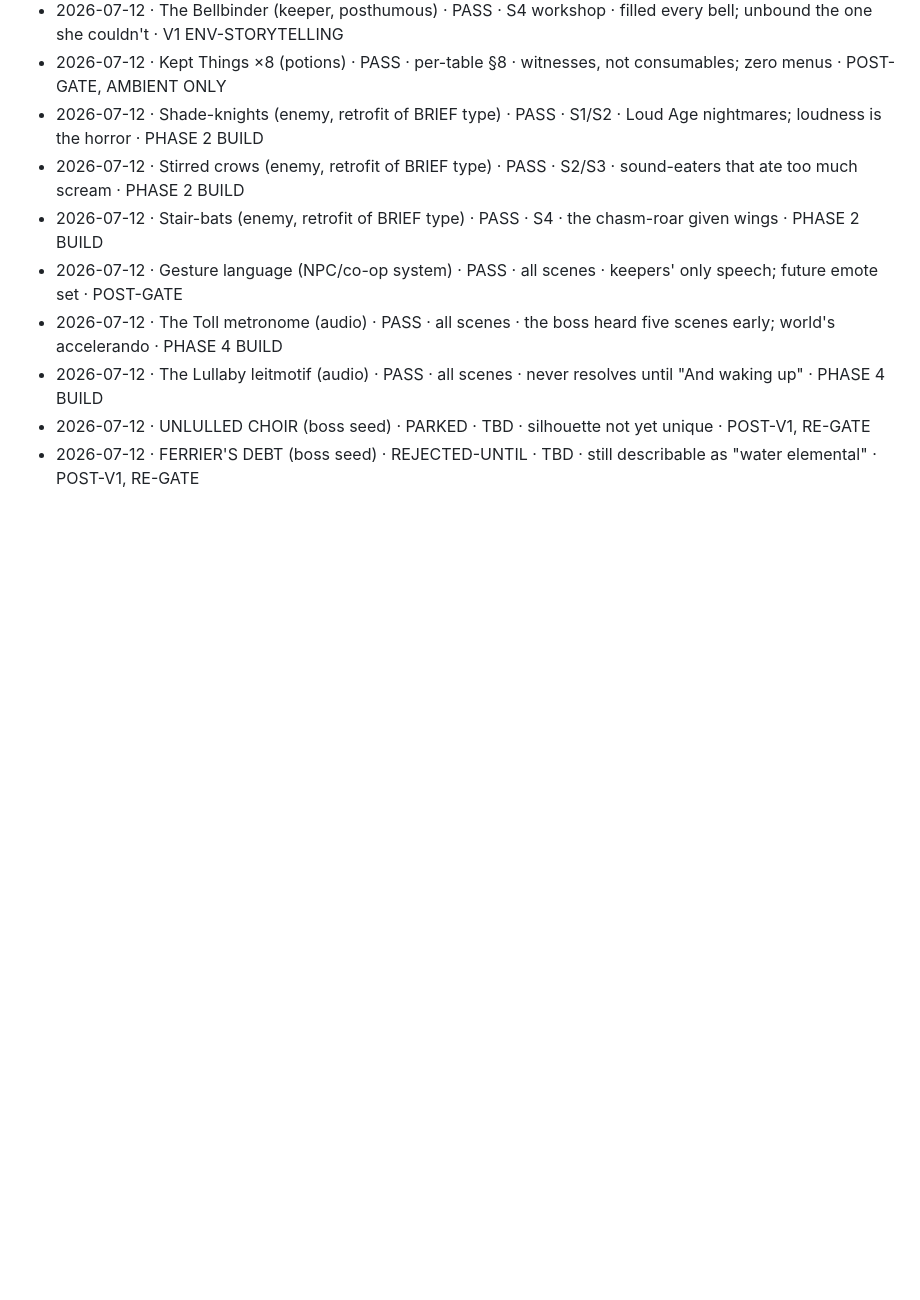
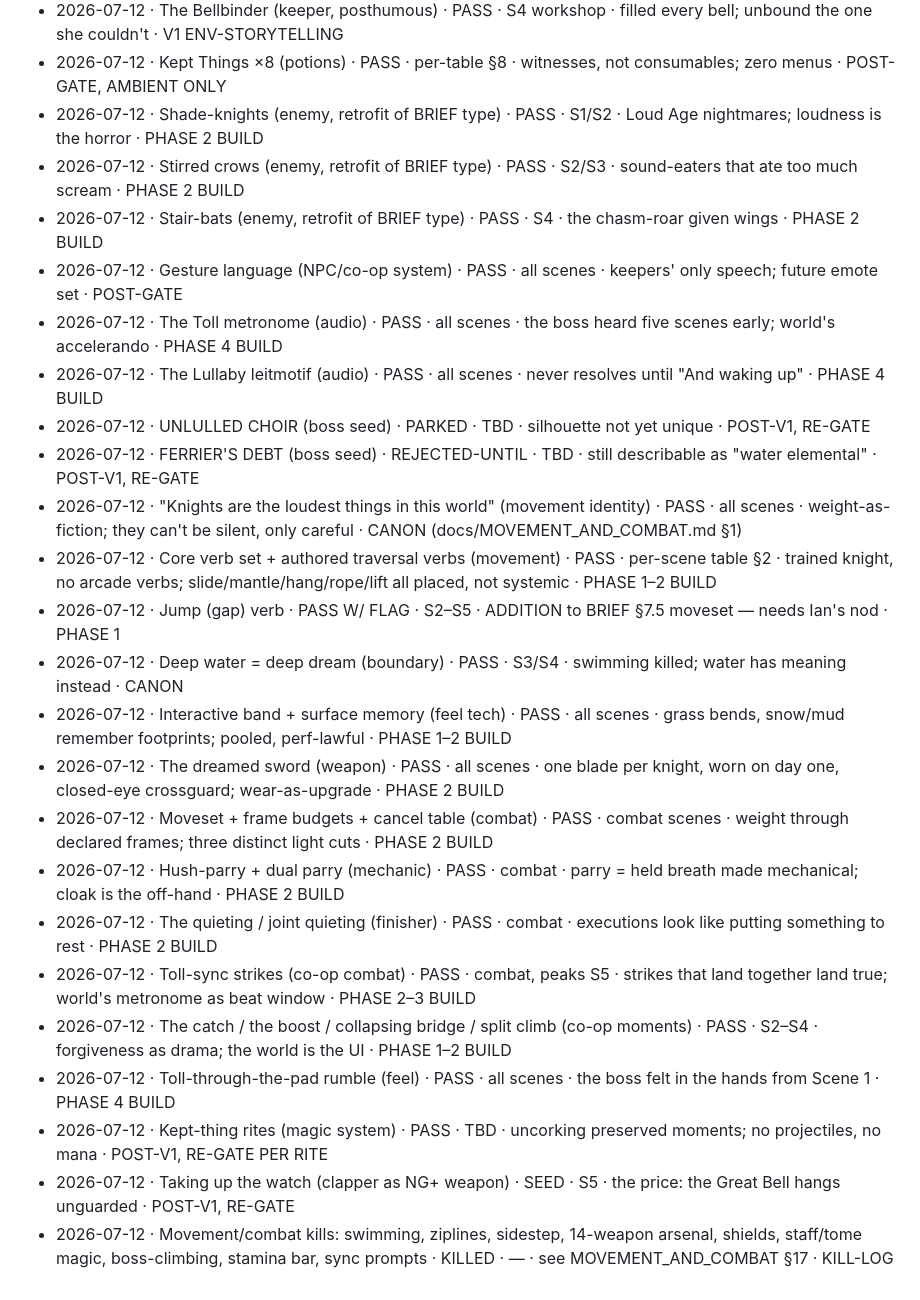
Before and after one commit to iangavilan31-dot/somnium, a Markdown page: docs/CANON_LOG.md, the part around the change. Drawn GitHub-style; blank space fills up the shorter version.

Commit message:
MOVEMENT_AND_COMBAT.md: the feel canon (loudest-things identity, verb set + frame budgets, Hush-parry, the quieting, toll-sync co-op, kept-thing rites, kill-log) + canon log entries + hierarchy wiring

```diff
--- a/docs/CANON_LOG.md
+++ b/docs/CANON_LOG.md
@@ -23,3 +23,18 @@ _Format: date · element (type) · gate verdict · scene/hue · one-line law-fit
 - 2026-07-12 · The Lullaby leitmotif (audio) · PASS · all scenes · never resolves until "And waking up" · PHASE 4 BUILD
 - 2026-07-12 · UNLULLED CHOIR (boss seed) · PARKED · TBD · silhouette not yet unique · POST-V1, RE-GATE
 - 2026-07-12 · FERRIER'S DEBT (boss seed) · REJECTED-UNTIL · TBD · still describable as "water elemental" · POST-V1, RE-GATE
+- 2026-07-12 · "Knights are the loudest things in this world" (movement identity) · PASS · all scenes · weight-as-fiction; they can't be silent, only careful · CANON (docs/MOVEMENT_AND_COMBAT.md §1)
+- 2026-07-12 · Core verb set + authored traversal verbs (movement) · PASS · per-scene table §2 · trained knight, no arcade verbs; slide/mantle/hang/rope/lift all placed, not systemic · PHASE 1–2 BUILD
+- 2026-07-12 · Jump (gap) verb · PASS W/ FLAG · S2–S5 · ADDITION to BRIEF §7.5 moveset — needs Ian's nod · PHASE 1
+- 2026-07-12 · Deep water = deep dream (boundary) · PASS · S3/S4 · swimming killed; water has meaning instead · CANON
+- 2026-07-12 · Interactive band + surface memory (feel tech) · PASS · all scenes · grass bends, snow/mud remember footprints; pooled, perf-lawful · PHASE 1–2 BUILD
+- 2026-07-12 · The dreamed sword (weapon) · PASS · all scenes · one blade per knight, worn on day one, closed-eye crossguard; wear-as-upgrade · PHASE 2 BUILD
+- 2026-07-12 · Moveset + frame budgets + cancel table (combat) · PASS · combat scenes · weight through declared frames; three distinct light cuts · PHASE 2 BUILD
+- 2026-07-12 · Hush-parry + dual parry (mechanic) · PASS · combat · parry = held breath made mechanical; cloak is the off-hand · PHASE 2 BUILD
+- 2026-07-12 · The quieting / joint quieting (finisher) · PASS · combat · executions look like putting something to rest · PHASE 2 BUILD
+- 2026-07-12 · Toll-sync strikes (co-op combat) · PASS · combat, peaks S5 · strikes that land together land true; world's metronome as beat window · PHASE 2–3 BUILD
+- 2026-07-12 · The catch / the boost / collapsing bridge / split climb (co-op moments) · PASS · S2–S4 · forgiveness as drama; the world is the UI · PHASE 1–2 BUILD
+- 2026-07-12 · Toll-through-the-pad rumble (feel) · PASS · all scenes · the boss felt in the hands from Scene 1 · PHASE 4 BUILD
+- 2026-07-12 · Kept-thing rites (magic system) · PASS · TBD · uncorking preserved moments; no projectiles, no mana · POST-V1, RE-GATE PER RITE
+- 2026-07-12 · Taking up the watch (clapper as NG+ weapon) · SEED · S5 · the price: the Great Bell hangs unguarded · POST-V1, RE-GATE
+- 2026-07-12 · Movement/combat kills: swimming, ziplines, sidestep, 14-weapon arsenal, shields, staff/tome magic, boss-climbing, stamina bar, sync prompts · KILLED · — · see MOVEMENT_AND_COMBAT §17 · KILL-LOG
```
Also changed, not shown: WORLD_BIBLE.md (+1 -0 lines), docs/MOVEMENT_AND_COMBAT.md (added, +349 -0 lines).
